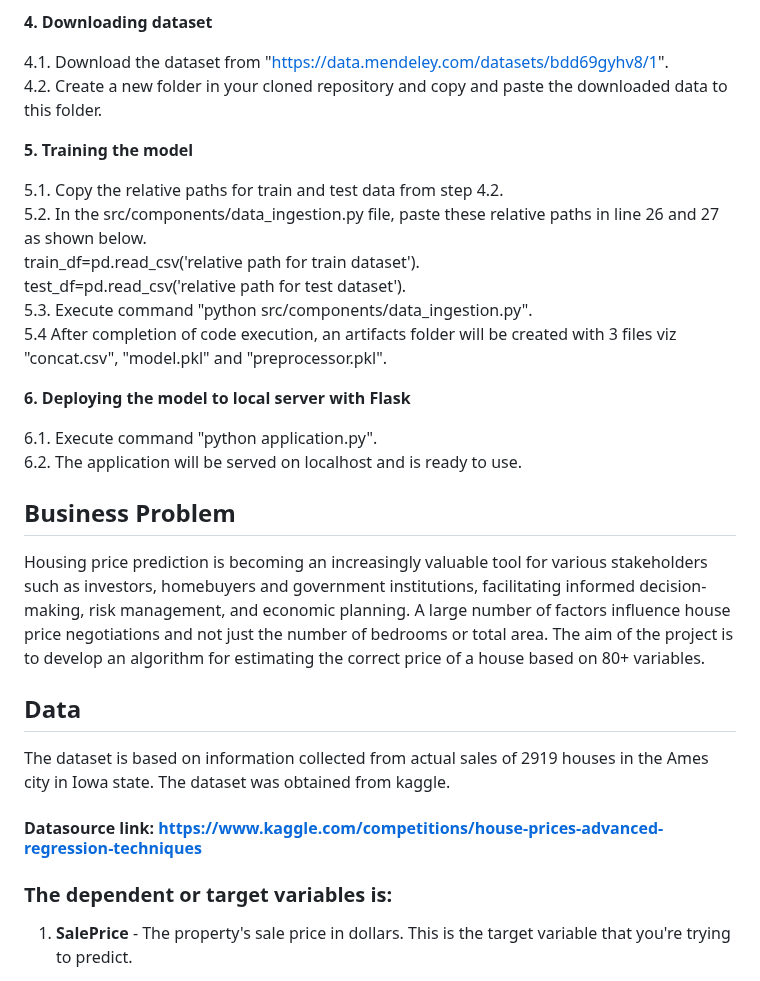
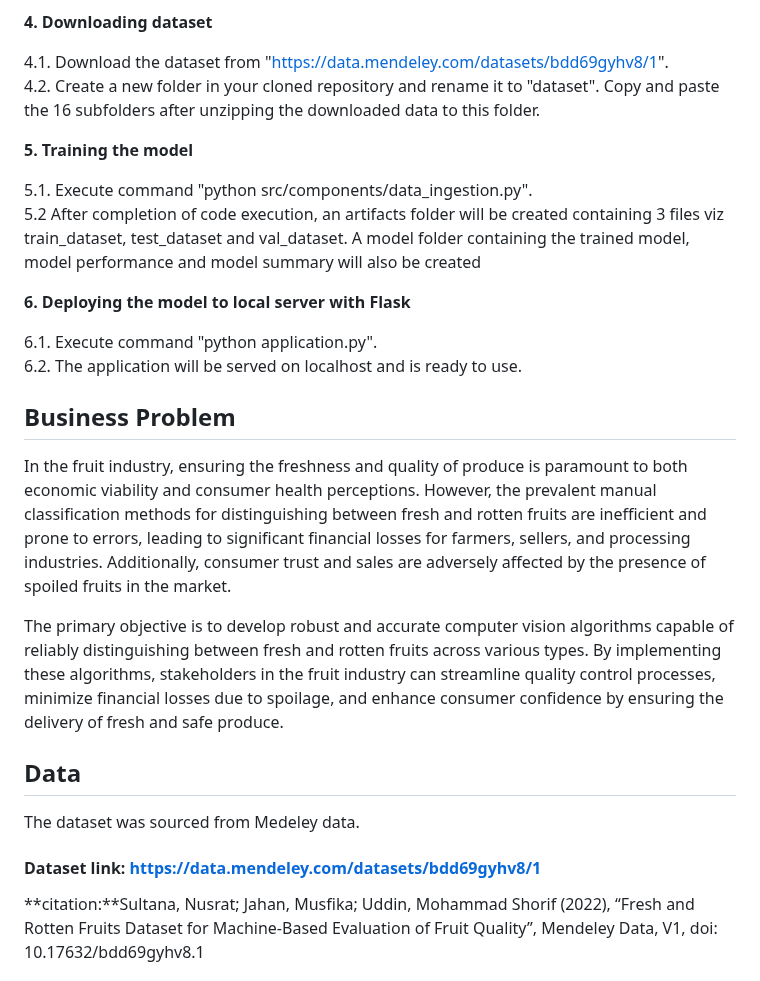
Before and after one commit to SiddharthSunilPatil/fruit_classification_convolutional_neural_nets, a Markdown page: README.md, the part around one of its changes. Drawn GitHub-style.

```diff
--- a/README.md
+++ b/README.md
@@ -31,16 +31,12 @@
 **4. Downloading dataset**
 
 4.1. Download the dataset from "https://data.mendeley.com/datasets/bdd69gyhv8/1".
-4.2. Create a new folder in your cloned repository and copy and paste the downloaded data to this folder.
+4.2. Create a new folder in your cloned repository and rename it to "dataset". Copy and paste the 16 subfolders after unzipping the  downloaded data to this folder.
 
 **5. Training the model**
 
-5.1. Copy the relative paths for train and test data from step 4.2.
-5.2. In the src/components/data_ingestion.py file, paste these relative paths in line 26 and 27 as shown below.
-            train_df=pd.read_csv('relative path for train dataset').
-            test_df=pd.read_csv('relative path for test dataset').
-5.3. Execute command "python src/components/data_ingestion.py".
-5.4  After completion of code execution, an artifacts folder will be created with 3 files viz "concat.csv", "model.pkl" and "preprocessor.pkl".
+5.1. Execute command "python src/components/data_ingestion.py".
+5.2  After completion of code execution, an artifacts folder will be created containing 3 files viz train_dataset, test_dataset and val_dataset. A model folder containing the trained model, model performance and model summary will also be created
 
 **6. Deploying the model to local server with Flask**
 
@@ -49,14 +45,15 @@
 
 ## Business Problem
 
-Housing price prediction is becoming an increasingly valuable tool for various stakeholders such as investors, homebuyers and government institutions, facilitating informed decision-making, risk management, and economic planning. A large number of factors influence house price negotiations and not just the number of bedrooms or total area. The aim of the project is to develop an algorithm for estimating the correct price of a house based on 80+ variables.
+In the fruit industry, ensuring the freshness and quality of produce is paramount to both economic viability and consumer health perceptions. However, the prevalent manual classification methods for distinguishing between fresh and rotten fruits are inefficient and prone to errors, leading to significant financial losses for farmers, sellers, and processing industries. Additionally, consumer trust and sales are adversely affected by the presence of spoiled fruits in the market.
+
+The primary objective is to develop robust and accurate computer vision algorithms capable of reliably distinguishing between fresh and rotten fruits across various types. By implementing these algorithms, stakeholders in the fruit industry can streamline quality control processes, minimize financial losses due to spoilage, and enhance consumer confidence by ensuring the delivery of fresh and safe produce.
 
 ## Data
 
-The dataset is based on information collected from actual sales of 2919 houses in the Ames city in Iowa state. The dataset was obtained from kaggle.
+The dataset was sourced from Medeley data.
 
-#### Datasource link: https://www.kaggle.com/competitions/house-prices-advanced-regression-techniques
+#### Dataset link: https://data.mendeley.com/datasets/bdd69gyhv8/1
 
-### The dependent or target variables is:
-1. **SalePrice** - The property's sale price in dollars. This is the target variable that you're trying to predict.
+**citation:**Sultana, Nusrat; Jahan, Musfika; Uddin, Mohammad Shorif (2022), “Fresh and Rotten Fruits Dataset for Machine-Based Evaluation of Fruit Quality”, Mendeley Data, V1, doi: 10.17632/bdd69gyhv8.1
 
```
Also changed, not shown: other parts of README.md (+2 -80 lines).
